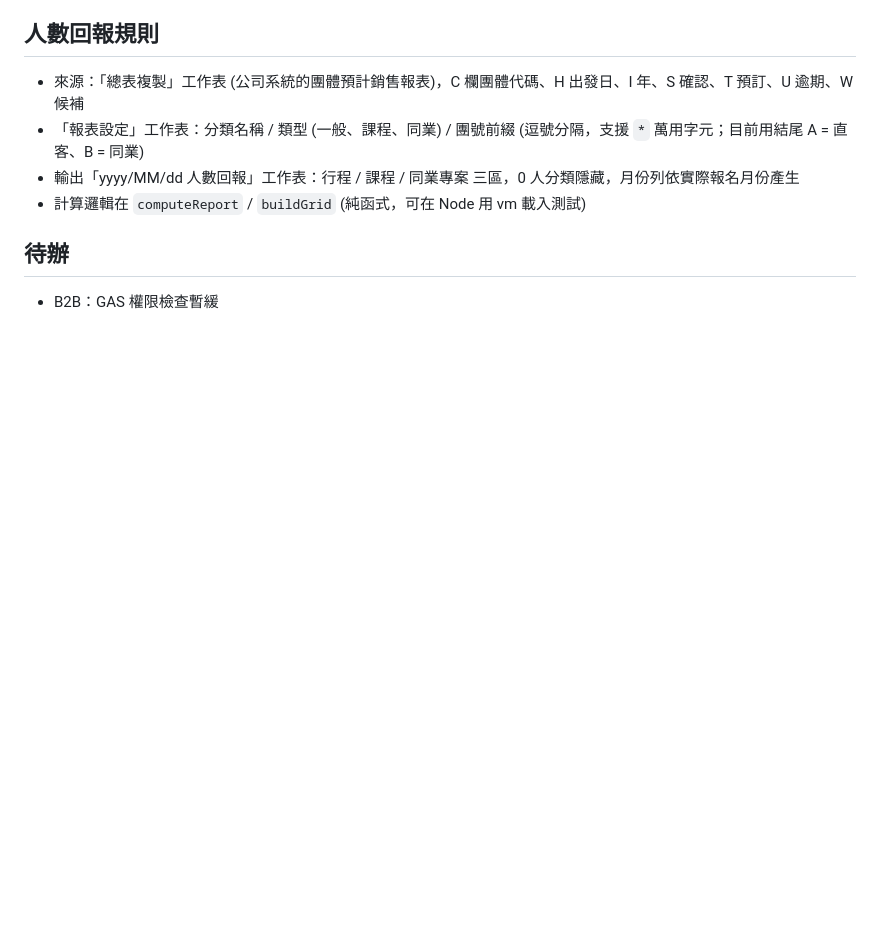
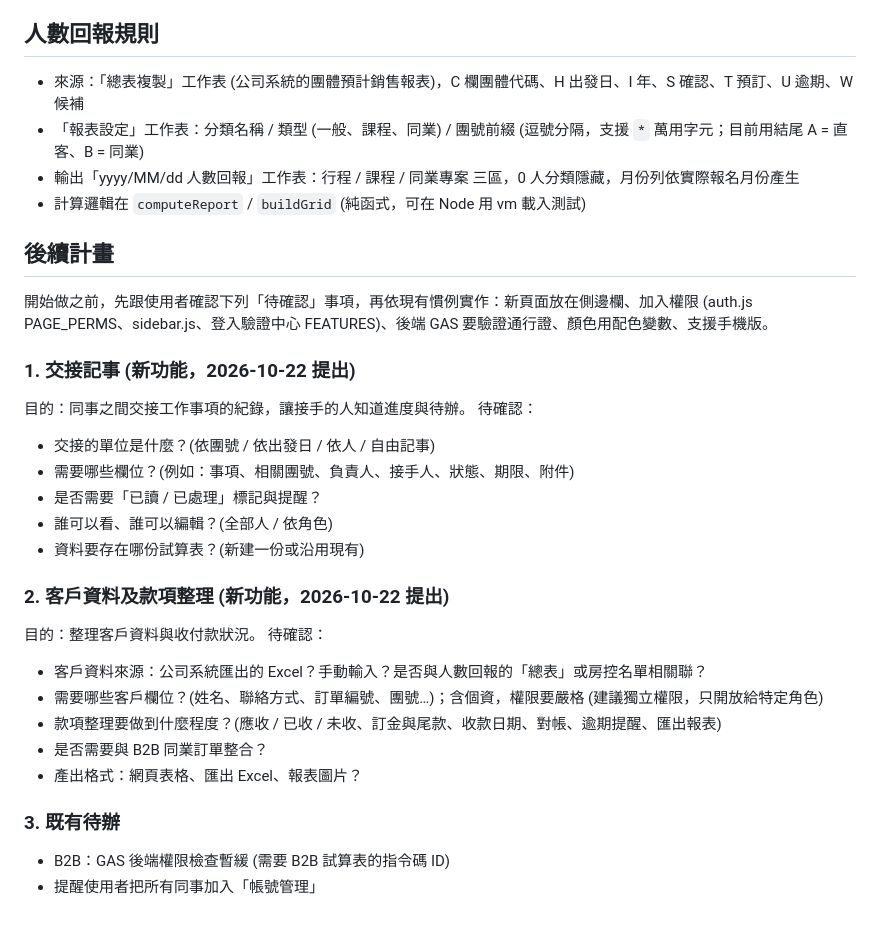
Before and after one commit to 871201billy-dev/dbc-op, a Markdown page: CLAUDE.md, the part around the change. Drawn GitHub-style; blank space fills up the shorter version.

Commit message:
CLAUDE.md：新增後續計畫 (交接記事、客戶資料及款項整理)

```diff
--- a/CLAUDE.md
+++ b/CLAUDE.md
@@ -72,6 +72,28 @@ GAS 原始碼不在 repo 裡 (`gas_下載/` 已被 .gitignore 排除，因含金
 - 輸出「yyyy/MM/dd 人數回報」工作表：行程 / 課程 / 同業專案 三區，0 人分類隱藏，月份列依實際報名月份產生
 - 計算邏輯在 `computeReport` / `buildGrid` (純函式，可在 Node 用 vm 載入測試)
 
-## 待辦
+## 後續計畫
 
-- B2B：GAS 權限檢查暫緩
+開始做之前，先跟使用者確認下列「待確認」事項，再依現有慣例實作：新頁面放在側邊欄、加入權限 (auth.js PAGE_PERMS、sidebar.js、登入驗證中心 FEATURES)、後端 GAS 要驗證通行證、顏色用配色變數、支援手機版。
+
+### 1. 交接記事 (新功能，2026-10-22 提出)
+目的：同事之間交接工作事項的紀錄，讓接手的人知道進度與待辦。
+待確認：
+- 交接的單位是什麼？(依團號 / 依出發日 / 依人 / 自由記事)
+- 需要哪些欄位？(例如：事項、相關團號、負責人、接手人、狀態、期限、附件)
+- 是否需要「已讀 / 已處理」標記與提醒？
+- 誰可以看、誰可以編輯？(全部人 / 依角色)
+- 資料要存在哪份試算表？(新建一份或沿用現有)
+
+### 2. 客戶資料及款項整理 (新功能，2026-10-22 提出)
+目的：整理客戶資料與收付款狀況。
+待確認：
+- 客戶資料來源：公司系統匯出的 Excel？手動輸入？是否與人數回報的「總表」或房控名單相關聯？
+- 需要哪些客戶欄位？(姓名、聯絡方式、訂單編號、團號…)；含個資，權限要嚴格 (建議獨立權限，只開放給特定角色)
+- 款項整理要做到什麼程度？(應收 / 已收 / 未收、訂金與尾款、收款日期、對帳、逾期提醒、匯出報表)
+- 是否需要與 B2B 同業訂單整合？
+- 產出格式：網頁表格、匯出 Excel、報表圖片？
+
+### 3. 既有待辦
+- B2B：GAS 後端權限檢查暫緩 (需要 B2B 試算表的指令碼 ID)
+- 提醒使用者把所有同事加入「帳號管理」
```
